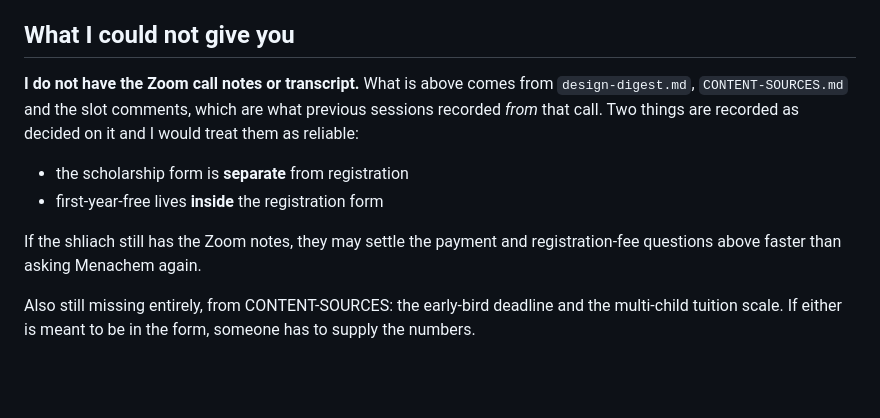
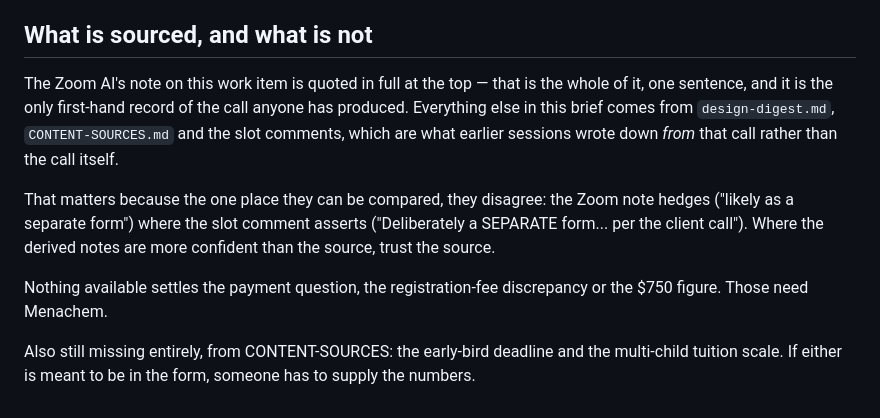
Before and after one commit to shliachflow/hebrew-school-of-the-arts, a Markdown page: TALLY-BRIEF.md, the part around the change. Rendered like a GitHub page; blank space fills up the shorter version.

Commit message:
Update the brief's closing note now that the Zoom scope exists
That section still said I had no Zoom notes. The one-sentence scope item is
now quoted at the top, so the closing note explains what is first-hand and
what is derived - and that where the derived notes read more confidently
than the source, the source wins.

Co-Authored-By: Claude Opus 5 <noreply@anthropic.com>

```diff
--- a/TALLY-BRIEF.md
+++ b/TALLY-BRIEF.md
@@ -142,17 +142,19 @@ is actually live.
 - Small radii, 4–10px. Fonts are Bespoke Slab 700 (display) and Switzer 400/500 (body).
 - **Never put opacity on text.** It has caused three separate contrast failures on this project.
 
-## What I could not give you
+## What is sourced, and what is not
 
-**I do not have the Zoom call notes or transcript.** What is above comes from `design-digest.md`,
-`CONTENT-SOURCES.md` and the slot comments, which are what previous sessions recorded *from* that
-call. Two things are recorded as decided on it and I would treat them as reliable:
+The Zoom AI's note on this work item is quoted in full at the top — that is the whole of it, one
+sentence, and it is the only first-hand record of the call anyone has produced. Everything else in
+this brief comes from `design-digest.md`, `CONTENT-SOURCES.md` and the slot comments, which are
+what earlier sessions wrote down *from* that call rather than the call itself.
 
-- the scholarship form is **separate** from registration
-- first-year-free lives **inside** the registration form
+That matters because the one place they can be compared, they disagree: the Zoom note hedges
+("likely as a separate form") where the slot comment asserts ("Deliberately a SEPARATE form... per
+the client call"). Where the derived notes are more confident than the source, trust the source.
 
-If the shliach still has the Zoom notes, they may settle the payment and registration-fee questions
-above faster than asking Menachem again.
+Nothing available settles the payment question, the registration-fee discrepancy or the $750
+figure. Those need Menachem.
 
 Also still missing entirely, from CONTENT-SOURCES: the early-bird deadline and the multi-child
 tuition scale. If either is meant to be in the form, someone has to supply the numbers.
```
